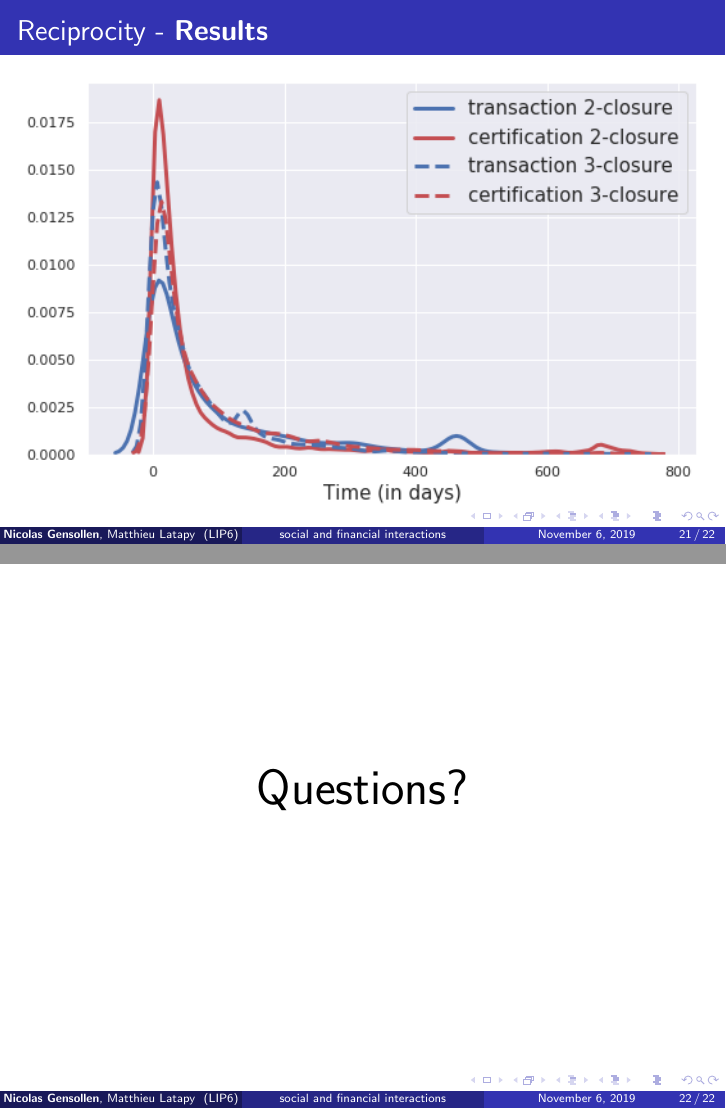
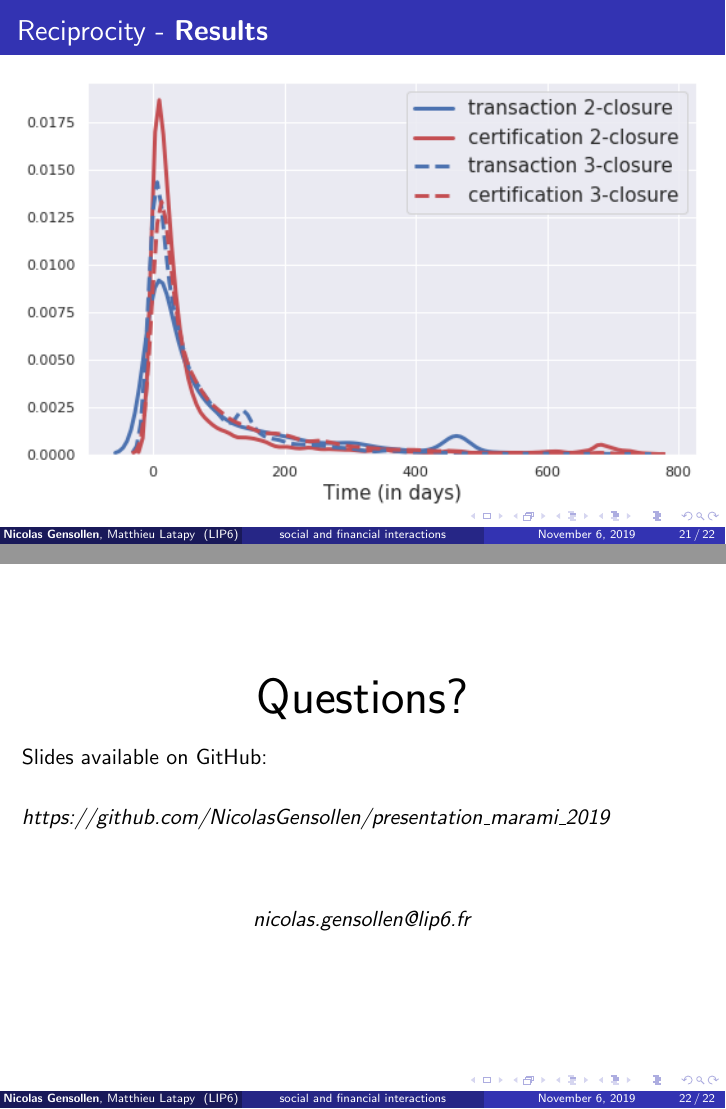
Before and after one commit to NicolasGensollen/presentation_marami_2019, LaTeX slides (presentation_1.tex): pages 65 and 66 of 66, joined at a grey line. Compiled offline with pdfLaTeX.

Commit message:
Add slide source and mail on last slide

```diff
--- a/presentation_1.tex
+++ b/presentation_1.tex
@@ -426,6 +426,12 @@ as my friends?
 
 \begin{frame}
 	\Huge{\centerline{Questions?}}
+	\bigskip
+	{\normalsize Slides available on GitHub: \\ \textit{https://github.com/NicolasGensollen/presentation\_marami\_2019}}
+	\bigskip
+	\begin{center}
+	{\normalsize \textit{nicolas.gensollen@lip6.fr}}
+	\end{center}
 \end{frame}
 
 %----------------------------------------------------------------------------------------
```
